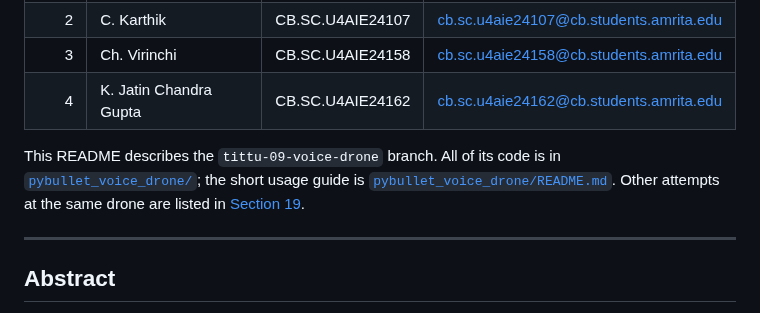
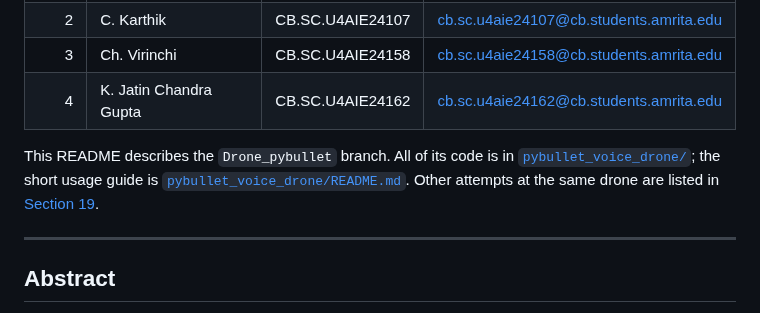
Before and after one commit to praann07/Drones_S5_AB8_ESP32VoiceDrone, a Markdown page: README.md, the part around the change. GitHub-like rendering.

```diff
--- a/README.md
+++ b/README.md
@@ -20,7 +20,7 @@
 | 3 | Ch. Virinchi | CB.SC.U4AIE24158 | cb.sc.u4aie24158@cb.students.amrita.edu |
 | 4 | K. Jatin Chandra Gupta | CB.SC.U4AIE24162 | cb.sc.u4aie24162@cb.students.amrita.edu |
 
-This README describes the `tittu-09-voice-drone` branch. All of its code is in [`pybullet_voice_drone/`](pybullet_voice_drone/); the short usage guide is [`pybullet_voice_drone/README.md`](pybullet_voice_drone/README.md). Other attempts at the same drone are listed in [Section 19](#19-other-work-in-this-repository).
+This README describes the `Drone_pybullet` branch. All of its code is in [`pybullet_voice_drone/`](pybullet_voice_drone/); the short usage guide is [`pybullet_voice_drone/README.md`](pybullet_voice_drone/README.md). Other attempts at the same drone are listed in [Section 19](#19-other-work-in-this-repository).
 
 ---
 
```
Also changed, not shown: pybullet_voice_drone/README.md (+3 -3 lines).
